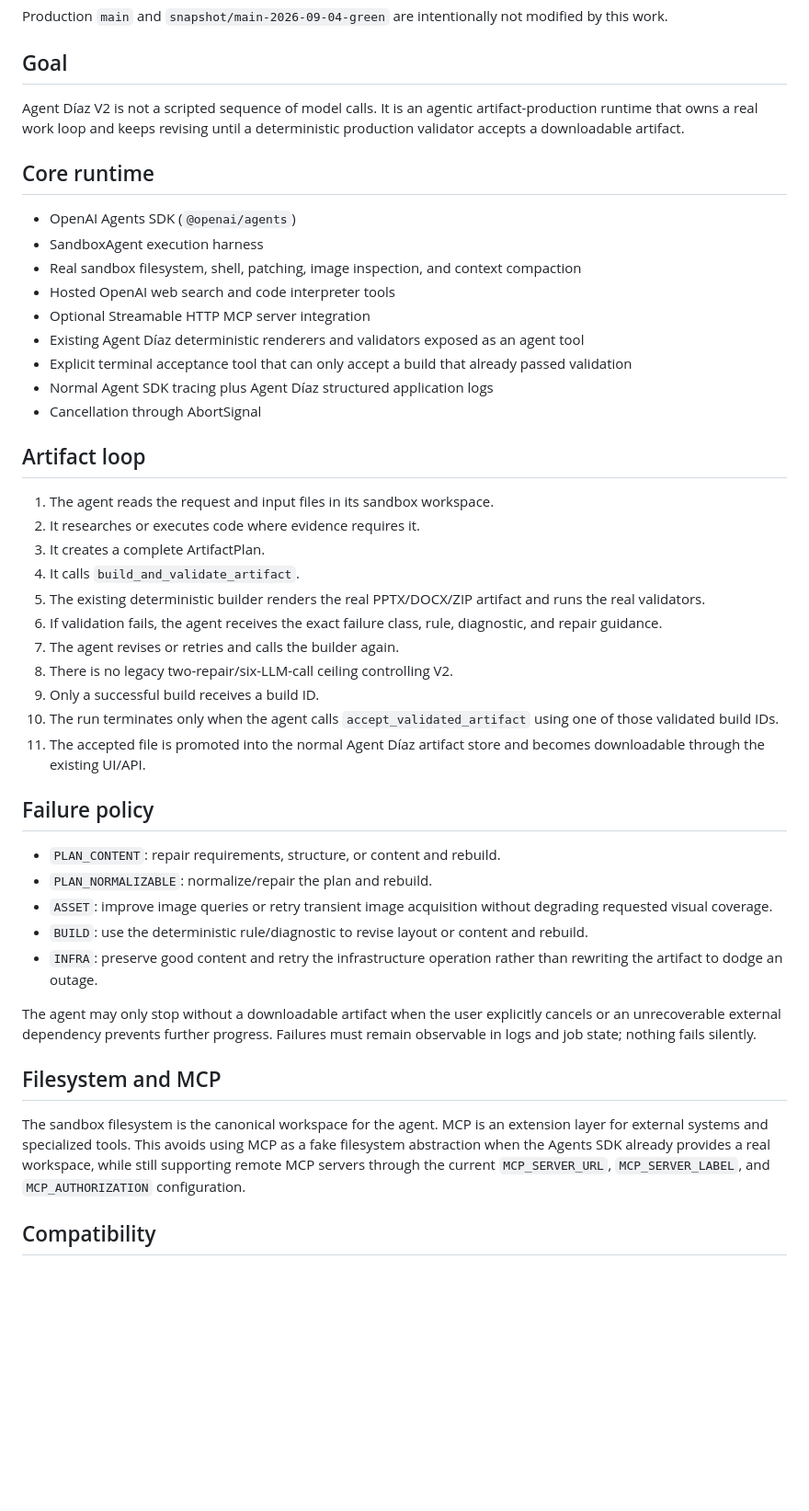
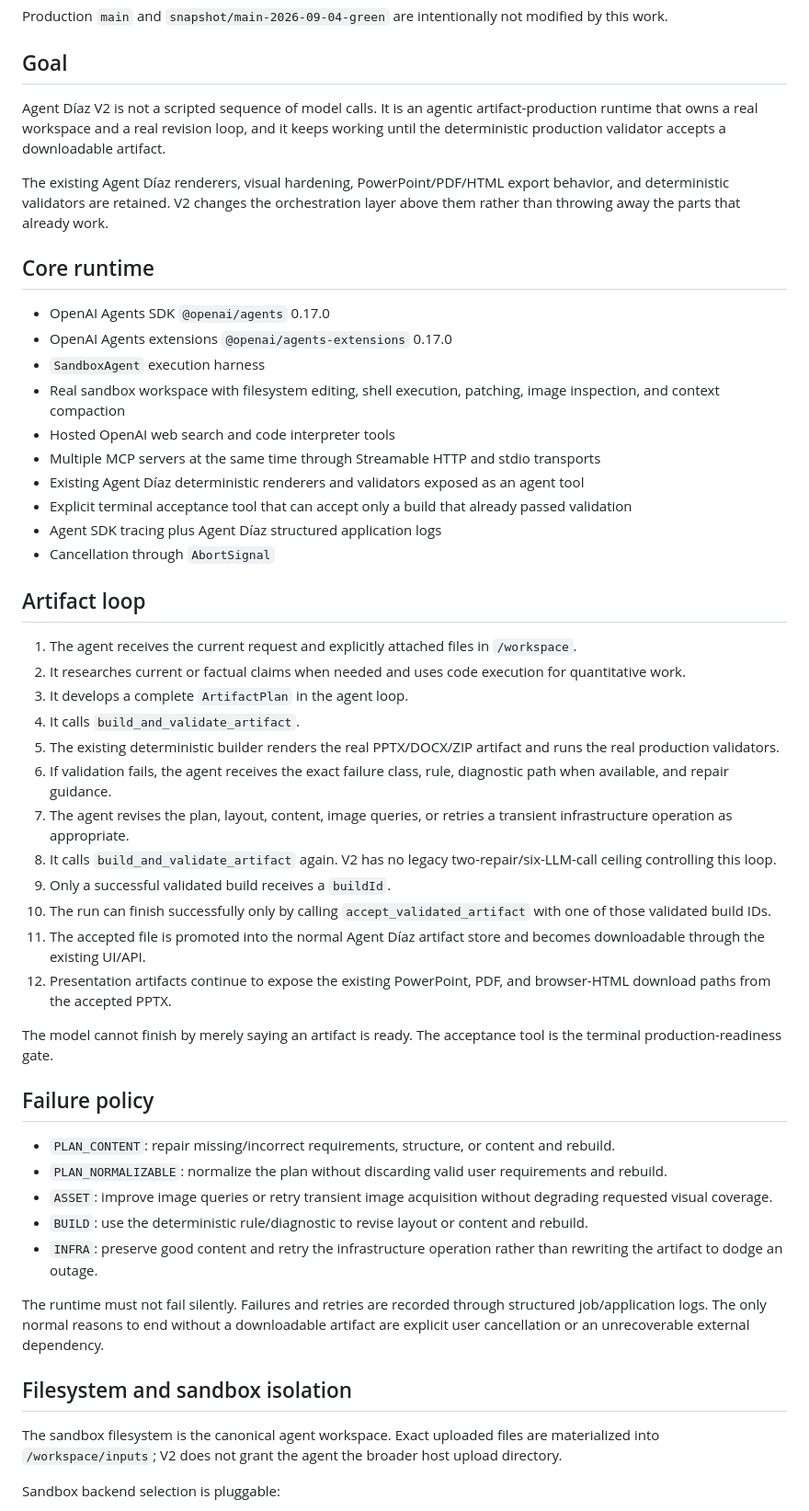
Before and after one commit to Idruiz/agent-diaz-revived, a Markdown page: AGENT_DIAZ_V2_ARCHITECTURE.md, the part around one of its changes. Shown at 92% size. Drawn GitHub-style; blank space fills up the shorter version.

Commit message:
Document final Agent Díaz v2 agentic architecture

```diff
--- a/AGENT_DIAZ_V2_ARCHITECTURE.md
+++ b/AGENT_DIAZ_V2_ARCHITECTURE.md
@@ -6,47 +6,53 @@ Production `main` and `snapshot/main-2026-09-04-green` are intentionally not mod
 
 ## Goal
 
-Agent Díaz V2 is not a scripted sequence of model calls. It is an agentic artifact-production runtime that owns a real work loop and keeps revising until a deterministic production validator accepts a downloadable artifact.
+Agent Díaz V2 is not a scripted sequence of model calls. It is an agentic artifact-production runtime that owns a real workspace and a real revision loop, and it keeps working until the deterministic production validator accepts a downloadable artifact.
+
+The existing Agent Díaz renderers, visual hardening, PowerPoint/PDF/HTML export behavior, and deterministic validators are retained. V2 changes the orchestration layer above them rather than throwing away the parts that already work.
 
 ## Core runtime
 
-- OpenAI Agents SDK (`@openai/agents`)
-- SandboxAgent execution harness
-- Real sandbox filesystem, shell, patching, image inspection, and context compaction
+- OpenAI Agents SDK `@openai/agents` 0.17.0
+- OpenAI Agents extensions `@openai/agents-extensions` 0.17.0
+- `SandboxAgent` execution harness
+- Real sandbox workspace with filesystem editing, shell execution, patching, image inspection, and context compaction
 - Hosted OpenAI web search and code interpreter tools
-- Optional Streamable HTTP MCP server integration
+- Multiple MCP servers at the same time through Streamable HTTP and stdio transports
 - Existing Agent Díaz deterministic renderers and validators exposed as an agent tool
-- Explicit terminal acceptance tool that can only accept a build that already passed validation
-- Normal Agent SDK tracing plus Agent Díaz structured application logs
-- Cancellation through AbortSignal
+- Explicit terminal acceptance tool that can accept only a build that already passed validation
+- Agent SDK tracing plus Agent Díaz structured application logs
+- Cancellation through `AbortSignal`
 
 ## Artifact loop
 
-1. The agent reads the request and input files in its sandbox workspace.
-2. It researches or executes code where evidence requires it.
-3. It creates a complete ArtifactPlan.
+1. The agent receives the current request and explicitly attached files in `/workspace`.
+2. It researches current or factual claims when needed and uses code execution for quantitative work.
+3. It develops a complete `ArtifactPlan` in the agent loop.
 4. It calls `build_and_validate_artifact`.
-5. The existing deterministic builder renders the real PPTX/DOCX/ZIP artifact and runs the real validators.
-6. If validation fails, the agent receives the exact failure class, rule, diagnostic, and repair guidance.
-7. The agent revises or retries and calls the builder again.
-8. There is no legacy two-repair/six-LLM-call ceiling controlling V2.
-9. Only a successful build receives a build ID.
-10. The run terminates only when the agent calls `accept_validated_artifact` using one of those validated build IDs.
+5. The existing deterministic builder renders the real PPTX/DOCX/ZIP artifact and runs the real production validators.
+6. If validation fails, the agent receives the exact failure class, rule, diagnostic path when available, and repair guidance.
+7. The agent revises the plan, layout, content, image queries, or retries a transient infrastructure operation as appropriate.
+8. It calls `build_and_validate_artifact` again. V2 has no legacy two-repair/six-LLM-call ceiling controlling this loop.
+9. Only a successful validated build receives a `buildId`.
+10. The run can finish successfully only by calling `accept_validated_artifact` with one of those validated build IDs.
 11. The accepted file is promoted into the normal Agent Díaz artifact store and becomes downloadable through the existing UI/API.
+12. Presentation artifacts continue to expose the existing PowerPoint, PDF, and browser-HTML download paths from the accepted PPTX.
+
+The model cannot finish by merely saying an artifact is ready. The acceptance tool is the terminal production-readiness gate.
 
 ## Failure policy
 
-- `PLAN_CONTENT`: repair requirements, structure, or content and rebuild.
-- `PLAN_NORMALIZABLE`: normalize/repair the plan and rebuild.
+- `PLAN_CONTENT`: repair missing/incorrect requirements, structure, or content and rebuild.
+- `PLAN_NORMALIZABLE`: normalize the plan without discarding valid user requirements and rebuild.
 - `ASSET`: improve image queries or retry transient image acquisition without degrading requested visual coverage.
 - `BUILD`: use the deterministic rule/diagnostic to revise layout or content and rebuild.
 - `INFRA`: preserve good content and retry the infrastructure operation rather than rewriting the artifact to dodge an outage.
 
-The agent may only stop without a downloadable artifact when the user explicitly cancels or an unrecoverable external dependency prevents further progress. Failures must remain observable in logs and job state; nothing fails silently.
+The runtime must not fail silently. Failures and retries are recorded through structured job/application logs. The only normal reasons to end without a downloadable artifact are explicit user cancellation or an unrecoverable external dependency.
 
-## Filesystem and MCP
+## Filesystem and sandbox isolation
 
-The sandbox filesystem is the canonical workspace for the agent. MCP is an extension layer for external systems and specialized tools. This avoids using MCP as a fake filesystem abstraction when the Agents SDK already provides a real workspace, while still supporting remote MCP servers through the current `MCP_SERVER_URL`, `MCP_SERVER_LABEL`, and `MCP_AUTHORIZATION` configuration.
+The sandbox filesystem is the canonical agent workspace. Exact uploaded files are materialized into `/workspace/inputs`; V2 does not grant the agent the broader host upload directory.
 
-## Compatibility
+Sandbox backend selection is pluggable:
 
```
Also changed, not shown: other parts of AGENT_DIAZ_V2_ARCHITECTURE.md (+63 -1 lines).
